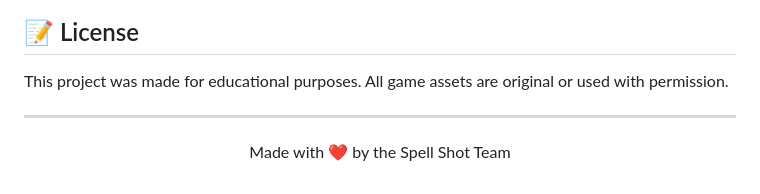
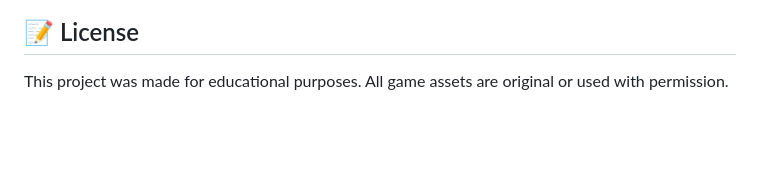
Before and after one commit to oceaanjj/SpellShot, a Markdown page: README.md, the part around the change. Drawn GitHub-style; blank space fills up the shorter version.

Commit message:
Remove footer message from README
Removed the footer message about the Spell Shot Team.

```diff
--- a/README.md
+++ b/README.md
@@ -145,7 +145,3 @@ spell-shot/
 ## 📝 License
 
 This project was made for educational purposes. All game assets are original or used with permission.
-
----
-
-<p align="center">Made with ❤️ by the Spell Shot Team</p>
```
